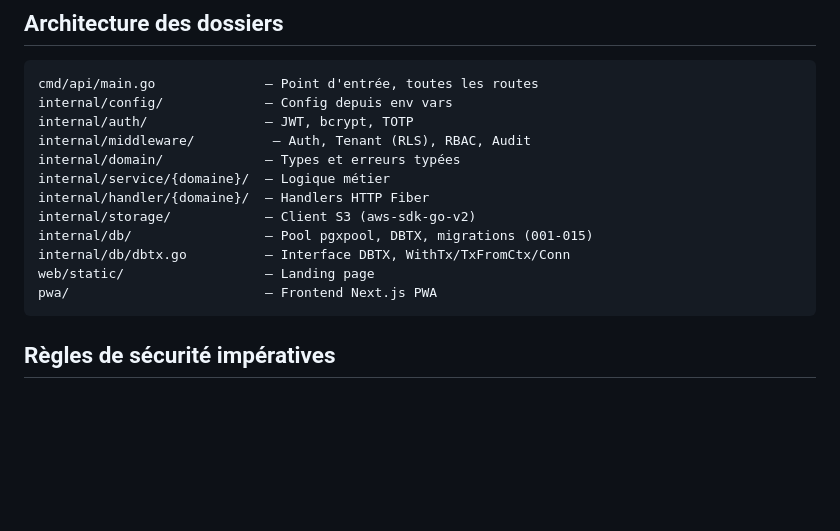
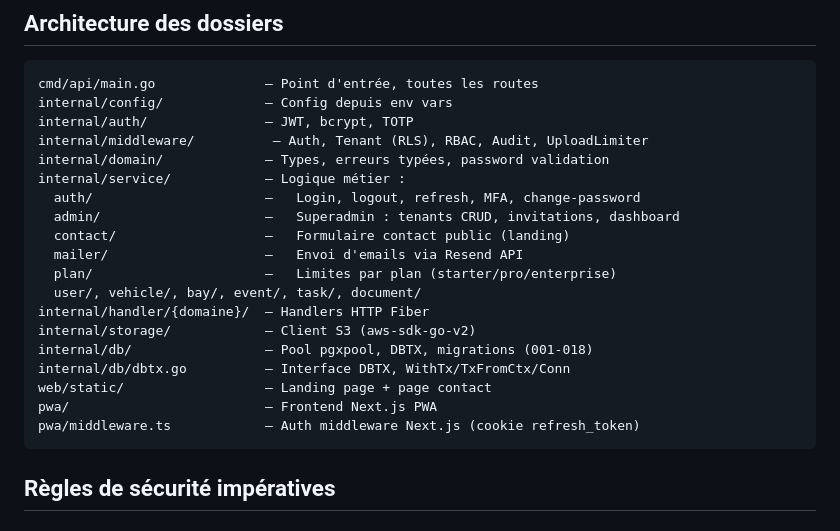
Before and after one commit to ADR3N4LYN3/HaritageMotor, a Markdown page: CLAUDE.md, the part around one of its changes. Rendered like a GitHub page; blank space fills up the shorter version.

````diff
--- a/CLAUDE.md
+++ b/CLAUDE.md
@@ -28,15 +28,22 @@
 cmd/api/main.go              — Point d'entrée, toutes les routes
 internal/config/             — Config depuis env vars
 internal/auth/               — JWT, bcrypt, TOTP
-internal/middleware/          — Auth, Tenant (RLS), RBAC, Audit
-internal/domain/             — Types et erreurs typées
-internal/service/{domaine}/  — Logique métier
+internal/middleware/          — Auth, Tenant (RLS), RBAC, Audit, UploadLimiter
+internal/domain/             — Types, erreurs typées, password validation
+internal/service/            — Logique métier :
+  auth/                      —   Login, logout, refresh, MFA, change-password
+  admin/                     —   Superadmin : tenants CRUD, invitations, dashboard
+  contact/                   —   Formulaire contact public (landing)
+  mailer/                    —   Envoi d'emails via Resend API
+  plan/                      —   Limites par plan (starter/pro/enterprise)
+  user/, vehicle/, bay/, event/, task/, document/
 internal/handler/{domaine}/  — Handlers HTTP Fiber
 internal/storage/            — Client S3 (aws-sdk-go-v2)
-internal/db/                 — Pool pgxpool, DBTX, migrations (001-015)
+internal/db/                 — Pool pgxpool, DBTX, migrations (001-018)
 internal/db/dbtx.go          — Interface DBTX, WithTx/TxFromCtx/Conn
-web/static/                  — Landing page
+web/static/                  — Landing page + page contact
 pwa/                         — Frontend Next.js PWA
+pwa/middleware.ts            — Auth middleware Next.js (cookie refresh_token)
 ```
 
 ## Règles de sécurité impératives
````
Also changed, not shown: other parts of CLAUDE.md (+38 -14 lines).
